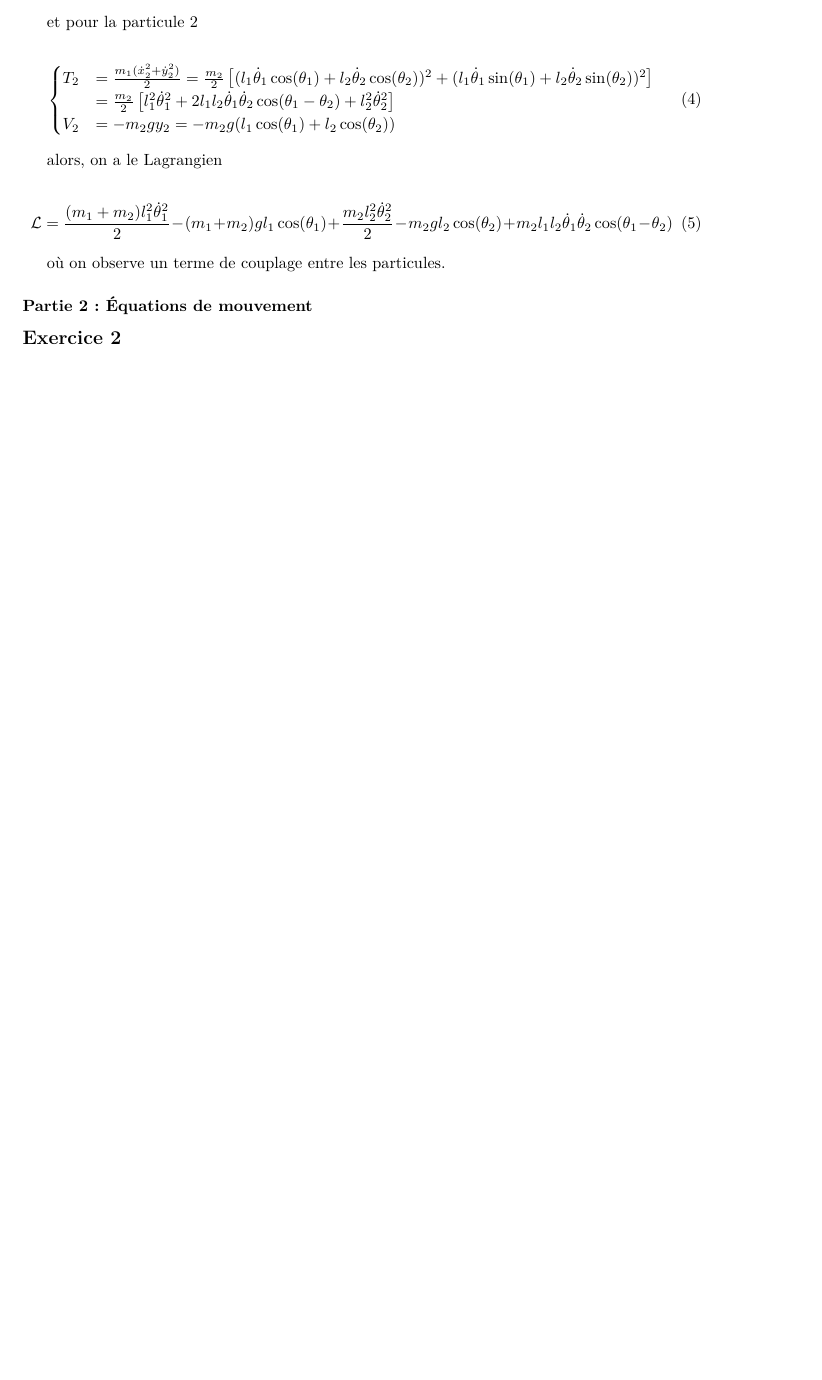
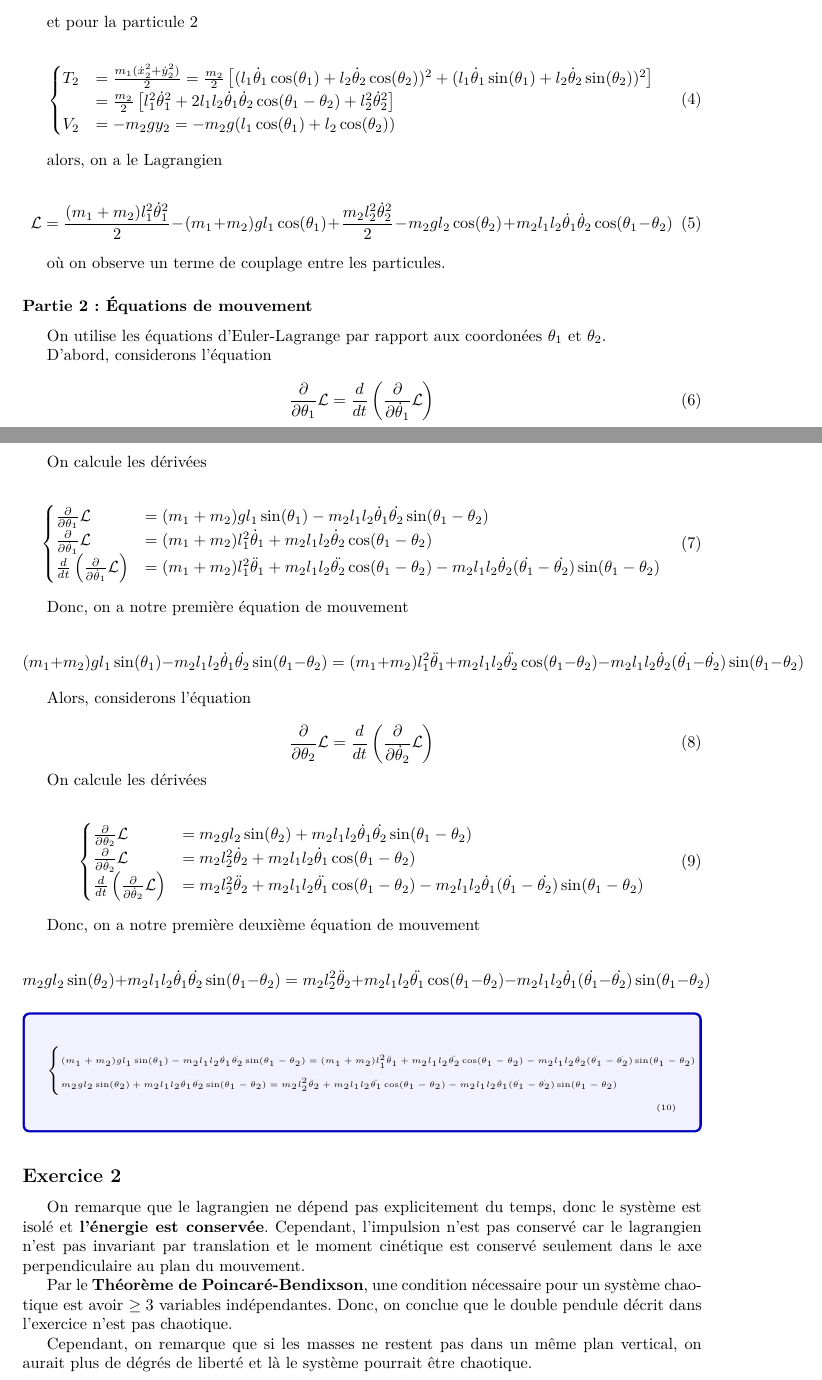
Before and after one commit to ArkhamKnightGPC/PHY431, a LaTeX document (solutions/dm8/dm8.tex): part of the page before the commit and two parts of pages 1 and 2 of 2 after it, the two joined at a grey line, cut so that both start at the same text, the shorter picture padded with empty space. The pictures show the PDF file solutions/dm8/dm8.pdf that the author committed with the source.

Commit message:
:memo: DM8 wip

```diff
--- a/solutions/dm8/dm8.tex
+++ b/solutions/dm8/dm8.tex
@@ -60,3 +60,40 @@
 
 	\subsubsection*{Partie 2: Équations de mouvement}
 
+	On utilise les équations d'Euler-Lagrange par rapport aux coordonées $\theta_1$ et $\theta_2$.
+
+	D'abord, considerons l'équation
+	\begin{equation}
+		\frac{\partial}{\partial \theta_1} \mathcal{L} = \frac{d}{dt} \left(\frac{\partial}{\partial \dot{\theta}_1} \mathcal{L}\right)
+	\end{equation}
+
+	On calcule les dérivées
+
+	\begin{align}
+		\begin{cases}
+			\frac{\partial}{\partial \theta_1} \mathcal{L} &= (m_1 + m_2)gl_1\sin(\theta_1) - m_2l_1l_2\dot{\theta}_1\dot{\theta_2}\sin(\theta_1 - \theta_2)\\
+			\frac{\partial}{\partial \dot{\theta}_1} \mathcal{L} &= (m_1 + m_2)l_1^2 \dot{\theta}_1 + m_2l_1l_2 \dot{\theta}_2\cos(\theta_1 - \theta_2) \\ \frac{d}{dt} \left(\frac{\partial}{\partial \dot{\theta}_1} \mathcal{L}\right) &= (m_1 + m_2)l_1^2\ddot{\theta}_1 + m_2l_1l_2\ddot{\theta_2}\cos(\theta_1 - \theta_2) - m_2l_1l_2\dot{\theta}_2(\dot{\theta_1} - \dot{\theta_2})\sin(\theta_1 - \theta_2)
+		\end{cases}
+	\end{align}
+
+
+	Donc, on a notre première équation de mouvement
+
+	$$ (m_1 + m_2)gl_1\sin(\theta_1) - m_2l_1l_2\dot{\theta}_1\dot{\theta_2}\sin(\theta_1 - \theta_2) = (m_1 + m_2)l_1^2\ddot{\theta}_1 + m_2l_1l_2\ddot{\theta_2}\cos(\theta_1 - \theta_2) - m_2l_1l_2\dot{\theta}_2(\dot{\theta_1} - \dot{\theta_2})\sin(\theta_1 - \theta_2)$$
+
+	Alors, considerons l'équation
+
+	\begin{equation}
+		\frac{\partial}{\partial \theta_2} \mathcal{L} = \frac{d}{dt} \left(\frac{\partial}{\partial \dot{\theta}_2} \mathcal{L}\right)
+	\end{equation}
+
+	On calcule les dérivées
+
+	\begin{align}
+	\begin{cases}
+	\frac{\partial}{\partial \theta_2} \mathcal{L} &= m_2gl_2\sin(\theta_2) + m_2l_1l_2\dot{\theta}_1\dot{\theta_2}\sin(\theta_1 - \theta_2)\\
+	\frac{\partial}{\partial \dot{\theta}_2} \mathcal{L} &= m_2l_2^2\dot{\theta}_2 + m_2l_1l_2\dot{\theta}_1\cos(\theta_1 - \theta_2) \\ \frac{d}{dt} \left(\frac{\partial}{\partial \dot{\theta}_2} \mathcal{L}\right) &= m_2l_2^2\ddot{\theta}_2 + m_2l_1l_2\ddot{\theta_1}\cos(\theta_1 - \theta_2) - m_2l_1l_2\dot{\theta}_1(\dot{\theta_1} - \dot{\theta_2})\sin(\theta_1-\theta_2)
+	\end{cases}
+	\end{align}
+
+	Donc, on a notre première deuxième équation de mouvement
@@ -63,3 +105,18 @@
+		\begin{align}
+			\begin{cases}
+			(m_1 + m_2)gl_1\sin(\theta_1) - m_2l_1l_2\dot{\theta}_1\dot{\theta_2}\sin(\theta_1 - \theta_2) = (m_1 + m_2)l_1^2\ddot{\theta}_1 + m_2l_1l_2\ddot{\theta_2}\cos(\theta_1 - \theta_2) - m_2l_1l_2\dot{\theta}_2(\dot{\theta_1} - \dot{\theta_2})\sin(\theta_1 - \theta_2) \\
+			m_2gl_2\sin(\theta_2) + m_2l_1l_2\dot{\theta}_1\dot{\theta_2}\sin(\theta_1 - \theta_2) =   m_2l_2^2\ddot{\theta}_2 + m_2l_1l_2\ddot{\theta_1}\cos(\theta_1 - \theta_2) - m_2l_1l_2\dot{\theta}_1(\dot{\theta_1} - \dot{\theta_2})\sin(\theta_1-\theta_2)
+			\end{cases}
+		\end{align}
+		\endgroup
+	\end{tcolorbox}
 
 	\subsection*{Exercice 2}
+
+	On remarque que le lagrangien ne dépend pas explicitement du temps, donc le système est isolé et \textbf{l'énergie est conservée}. Cependant, l'impulsion n'est pas conservé car le lagrangien n'est pas invariant par translation et le moment cinétique est conservé seulement dans le axe perpendiculaire au plan du mouvement.
+
+	Par le \textbf{Théorème de Poincaré-Bendixson}, une condition nécessaire pour un système chaotique est avoir $\geq 3$ variables indépendantes. Donc, on conclue que le double pendule décrit dans l'exercice n'est pas chaotique.
+
+	Cependant, on remarque que si les masses ne restent pas dans un même plan vertical, on aurait plus de dégrés de liberté et là le système pourrait être chaotique.
+
 \end{document}
```
Also changed, not shown: solutions/dm8/dm8.pdf, solutions/dm8/dm8.tex (5 more changed lines).
